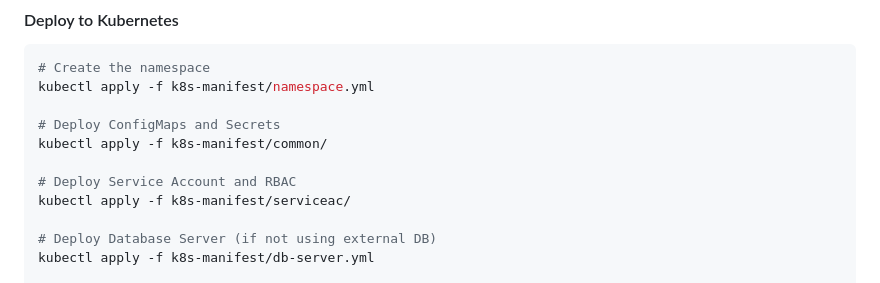
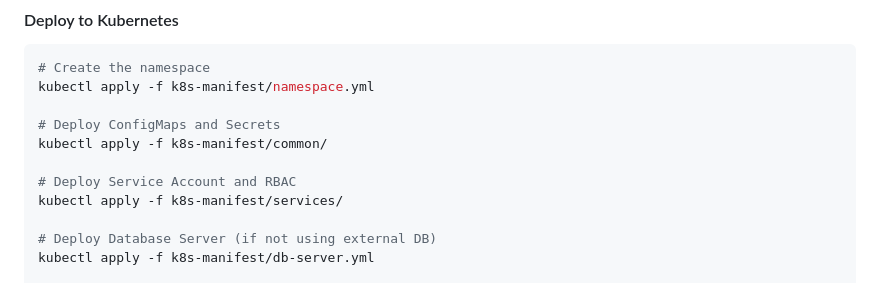
Before and after one commit to JeevanUgale/python-app, a Markdown page: README.md, the part around the change. Rendered like a GitHub page.

Commit message:
Fix typo in deployment command for services

```diff
--- a/README.md
+++ b/README.md
@@ -89,7 +89,7 @@ kubectl apply -f k8s-manifest/namespace.yml
 kubectl apply -f k8s-manifest/common/
 
 # Deploy Service Account and RBAC
-kubectl apply -f k8s-manifest/serviceac/
+kubectl apply -f k8s-manifest/services/
 
 # Deploy Database Server (if not using external DB)
 kubectl apply -f k8s-manifest/db-server.yml
```
